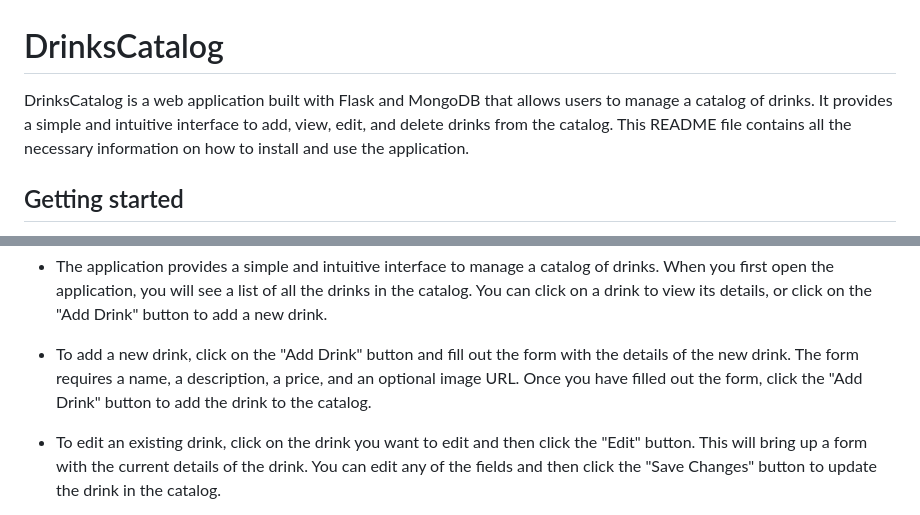
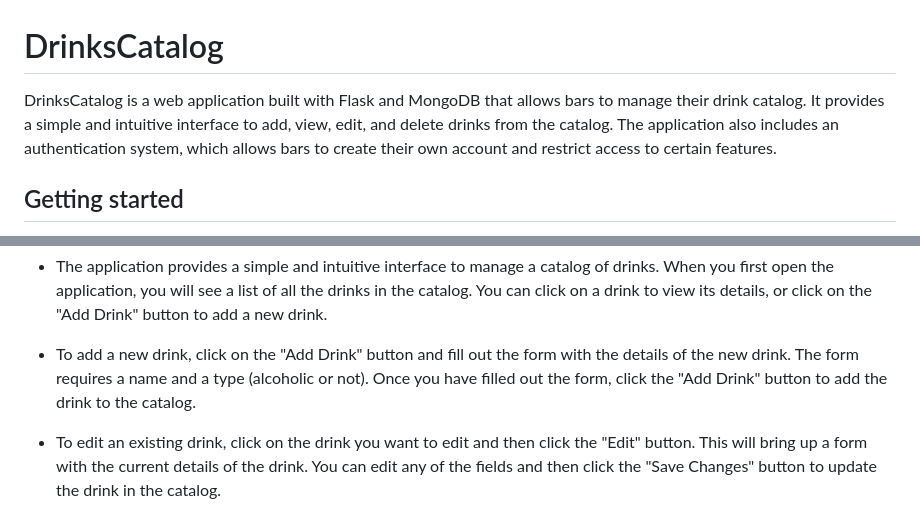
Before and after one commit to milik0/DrinksCatalog, a Markdown page: README.md, 2 parts joined by grey strips. Rendered like a GitHub page.

```diff
--- a/README.md
+++ b/README.md
@@ -1,5 +1,5 @@
 # DrinksCatalog
-DrinksCatalog is a web application built with Flask and MongoDB that allows users to manage a catalog of drinks. It provides a simple and intuitive interface to add, view, edit, and delete drinks from the catalog. This README file contains all the necessary information on how to install and use the application.
+DrinksCatalog is a web application built with Flask and MongoDB that allows bars to manage their drink catalog. It provides a simple and intuitive interface to add, view, edit, and delete drinks from the catalog. The application also includes an authentication system, which allows bars to create their own account and restrict access to certain features.
 
 ## Getting started
 Before running the application, you will need to make sure that you have Python 3.x installed on your computer, along with the Flask and pymongo packages. You will also need to have MongoDB installed and running on your computer.
@@ -23,7 +23,7 @@ This will start the Flask development server and make the application available
 ## Using the application
 - The application provides a simple and intuitive interface to manage a catalog of drinks. When you first open the application, you will see a list of all the drinks in the catalog. You can click on a drink to view its details, or click on the "Add Drink" button to add a new drink.
 
-- To add a new drink, click on the "Add Drink" button and fill out the form with the details of the new drink. The form requires a name, a description, a price, and an optional image URL. Once you have filled out the form, click the "Add Drink" button to add the drink to the catalog.
+- To add a new drink, click on the "Add Drink" button and fill out the form with the details of the new drink. The form requires a name and a type (alcoholic or not). Once you have filled out the form, click the "Add Drink" button to add the drink to the catalog.
 
 - To edit an existing drink, click on the drink you want to edit and then click the "Edit" button. This will bring up a form with the current details of the drink. You can edit any of the fields and then click the "Save Changes" button to update the drink in the catalog.
 
```
